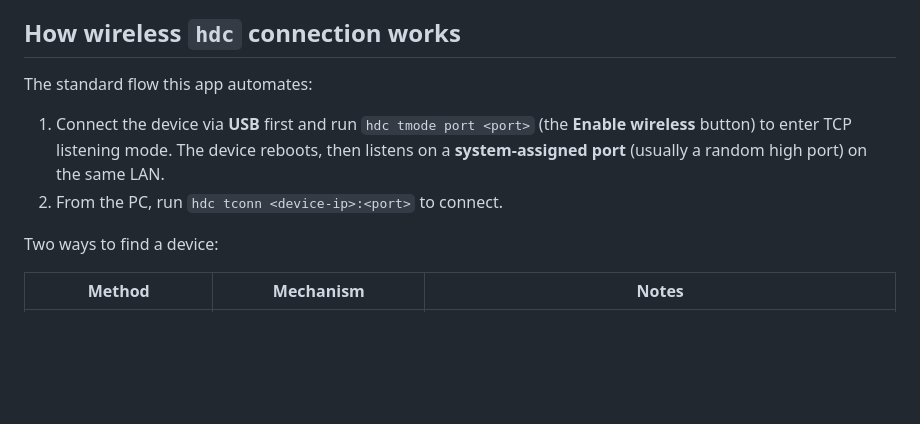
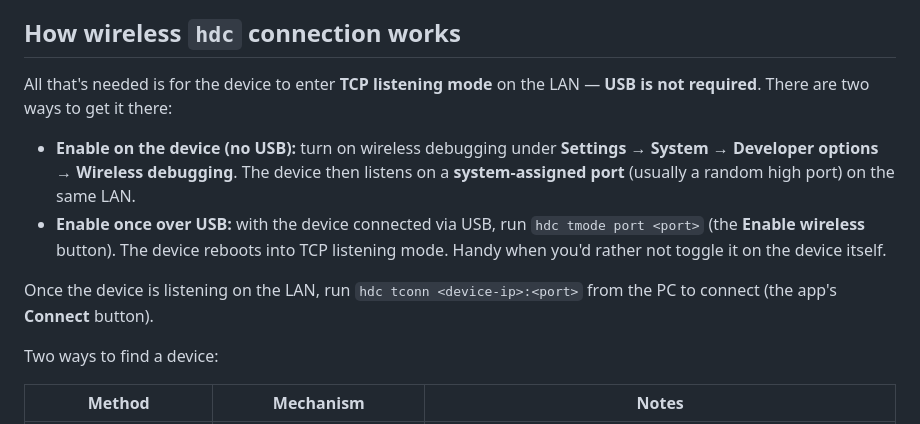
Before and after one commit to Tlntin/GetHdcDevices, a Markdown page: README.md, the part around the change. Rendered like a GitHub page; blank space fills up the shorter version.

```diff
--- a/README.md
+++ b/README.md
@@ -52,10 +52,12 @@ It ships as a single native `.exe` / `.msi` (~5 MB) with low memory usage, built
 
 ## How wireless `hdc` connection works
 
-The standard flow this app automates:
+All that's needed is for the device to enter **TCP listening mode** on the LAN — **USB is not required**. There are two ways to get it there:
 
-1. Connect the device via **USB** first and run `hdc tmode port <port>` (the **Enable wireless** button) to enter TCP listening mode. The device reboots, then listens on a **system-assigned port** (usually a random high port) on the same LAN.
-2. From the PC, run `hdc tconn <device-ip>:<port>` to connect.
+- **Enable on the device (no USB):** turn on wireless debugging under **Settings → System → Developer options → Wireless debugging**. The device then listens on a **system-assigned port** (usually a random high port) on the same LAN.
+- **Enable once over USB:** with the device connected via USB, run `hdc tmode port <port>` (the **Enable wireless** button). The device reboots into TCP listening mode. Handy when you'd rather not toggle it on the device itself.
+
+Once the device is listening on the LAN, run `hdc tconn <device-ip>:<port>` from the PC to connect (the app's **Connect** button).
 
 Two ways to find a device:
 
```
Also changed, not shown: README.zh-CN.md (+5 -3 lines).
